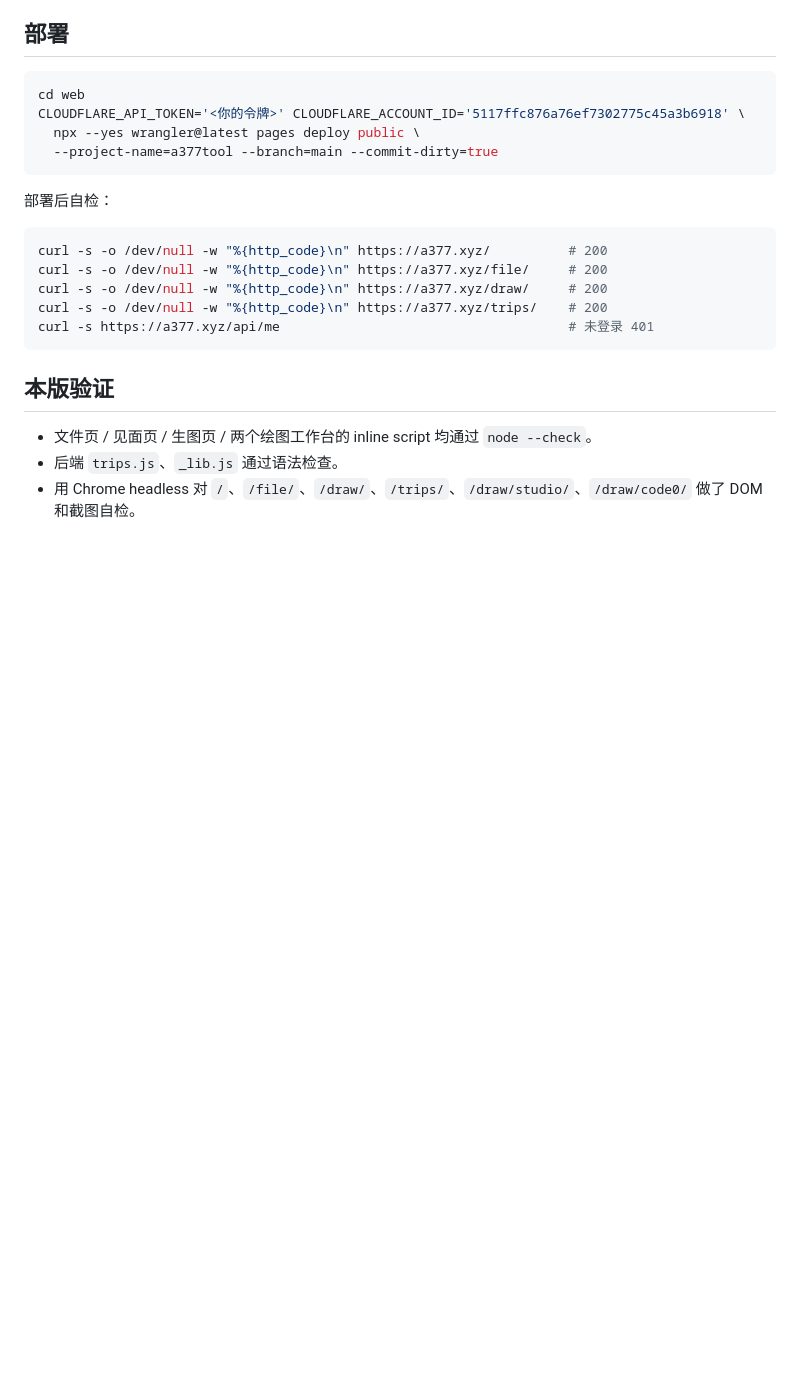
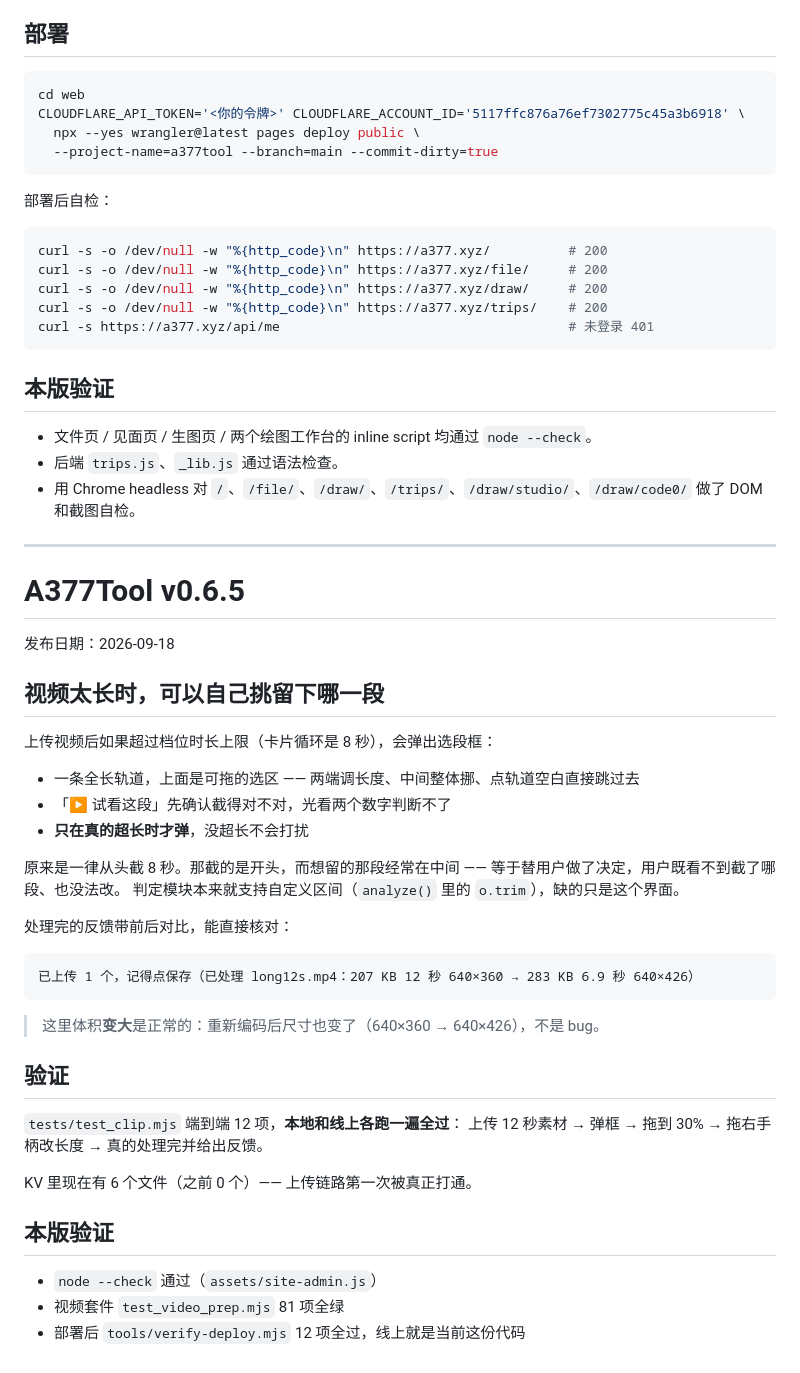
Before and after one commit to A3-77/a377tool, a Markdown page: RELEASE_NOTES.md, the part around the change. Rendered like a GitHub page; blank space fills up the shorter version.

Commit message:
docs: v0.6.5 记录选段功能

````diff
--- a/RELEASE_NOTES.md
+++ b/RELEASE_NOTES.md
@@ -653,3 +653,42 @@ curl -s https://a377.xyz/api/me                                     # 未登录
 - 文件页 / 见面页 / 生图页 / 两个绘图工作台的 inline script 均通过 `node --check`。
 - 后端 `trips.js`、`_lib.js` 通过语法检查。
 - 用 Chrome headless 对 `/`、`/file/`、`/draw/`、`/trips/`、`/draw/studio/`、`/draw/code0/` 做了 DOM 和截图自检。
+
+---
+
+# A377Tool v0.6.5
+
+发布日期：2026-09-18
+
+## 视频太长时，可以自己挑留下哪一段
+
+上传视频后如果超过档位时长上限（卡片循环是 8 秒），会弹出选段框：
+
+- 一条全长轨道，上面是可拖的选区 —— 两端调长度、中间整体挪、点轨道空白直接跳过去
+- 「▶ 试看这段」先确认截得对不对，光看两个数字判断不了
+- **只在真的超长时才弹**，没超长不会打扰
+
+原来是一律从头截 8 秒。那截的是开头，而想留的那段经常在中间 ——
+等于替用户做了决定，用户既看不到截了哪段、也没法改。
+判定模块本来就支持自定义区间（`analyze()` 里的 `o.trim`），缺的只是这个界面。
+
+处理完的反馈带前后对比，能直接核对：
+
+```
+已上传 1 个，记得点保存（已处理 long12s.mp4：207 KB 12 秒 640×360 → 283 KB 6.9 秒 640×426）
+```
+
+> 这里体积**变大**是正常的：重新编码后尺寸也变了（640×360 → 640×426），不是 bug。
+
+## 验证
+
+`tests/test_clip.mjs` 端到端 12 项，**本地和线上各跑一遍全过**：
+上传 12 秒素材 → 弹框 → 拖到 30% → 拖右手柄改长度 → 真的处理完并给出反馈。
+
+KV 里现在有 6 个文件（之前 0 个）—— 上传链路第一次被真正打通。
+
+## 本版验证
+
+- `node --check` 通过（`assets/site-admin.js`）
+- 视频套件 `test_video_prep.mjs` 81 项全绿
+- 部署后 `tools/verify-deploy.mjs` 12 项全过，线上就是当前这份代码
````
